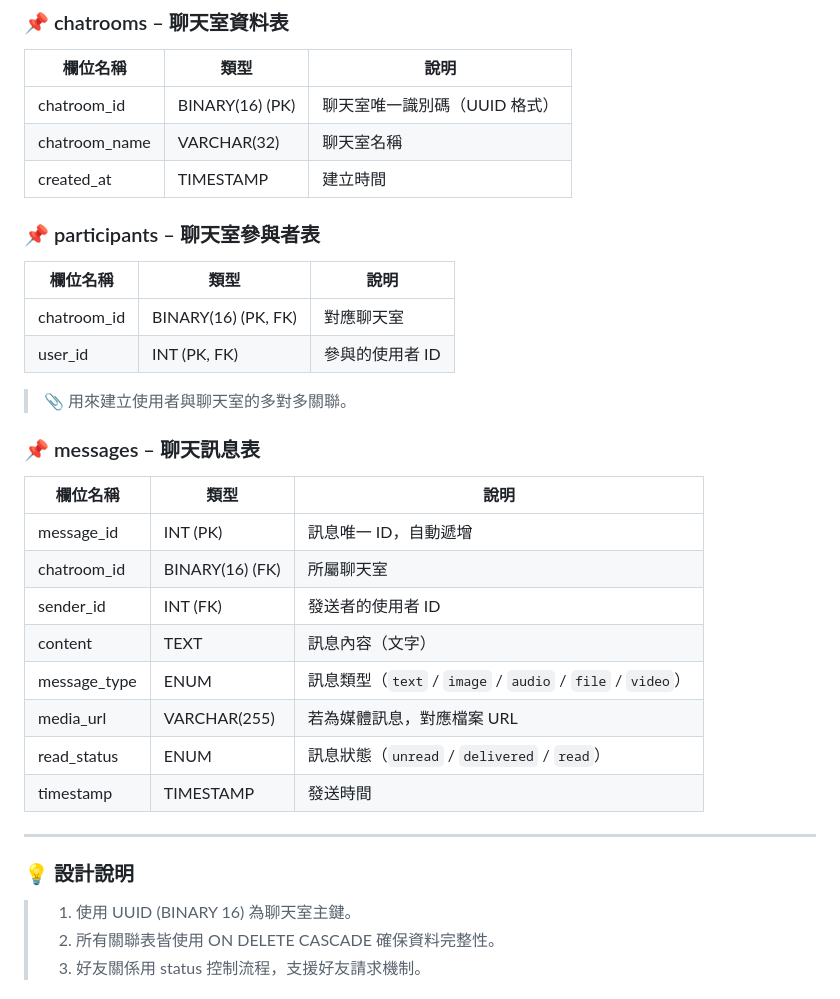
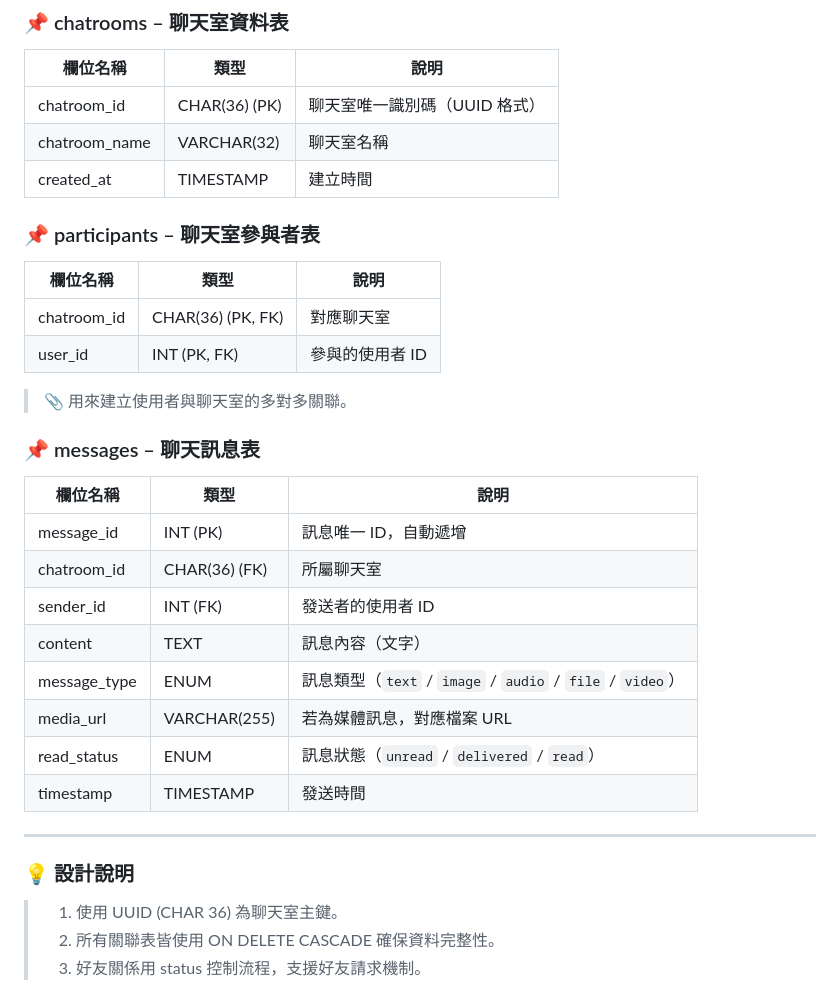
Before and after one commit to maple-chen-tw/chatroom, a Markdown page: README.md, the part around one of its changes. GitHub-like rendering.

```diff
--- a/README.md
+++ b/README.md
@@ -98,14 +99,14 @@
 ### 📌 chatrooms – 聊天室資料表
 | 欄位名稱 | 類型 | 說明 |
 |----------|------|------|
-| chatroom_id | BINARY(16) (PK) | 聊天室唯一識別碼（UUID 格式） |
+| chatroom_id | CHAR(36) (PK) | 聊天室唯一識別碼（UUID 格式） |
 | chatroom_name | VARCHAR(32) | 聊天室名稱 |
 | created_at | TIMESTAMP | 建立時間 |
 
 ### 📌 participants – 聊天室參與者表
 | 欄位名稱 | 類型 | 說明 |
 |----------|------|------|
-| chatroom_id | BINARY(16) (PK, FK) | 對應聊天室 |
+| chatroom_id | CHAR(36) (PK, FK) | 對應聊天室 |
 | user_id | INT (PK, FK) | 參與的使用者 ID |
 
 >📎 用來建立使用者與聊天室的多對多關聯。
@@ -114,7 +115,7 @@
 | 欄位名稱 | 類型 | 說明 |
 |----------|------|------|
 | message_id | INT (PK) | 訊息唯一 ID，自動遞增 |
-| chatroom_id | BINARY(16) (FK) | 所屬聊天室 |
+| chatroom_id | CHAR(36) (FK) | 所屬聊天室 |
 | sender_id | INT (FK) | 發送者的使用者 ID |
 | content | TEXT | 訊息內容（文字） |
 | message_type | ENUM | 訊息類型（`text` / `image` / `audio` / `file` / `video`） |
@@ -124,7 +125,7 @@
 ---
 
 ### 💡 設計說明
->1. 使用 UUID (BINARY 16) 為聊天室主鍵。
+>1. 使用 UUID (CHAR 36) 為聊天室主鍵。
 >2. 所有關聯表皆使用 ON DELETE CASCADE 確保資料完整性。
 >3. 好友關係用 status 控制流程，支援好友請求機制。
 
```
Also changed, not shown: other parts of README.md (+1 -0 lines).
